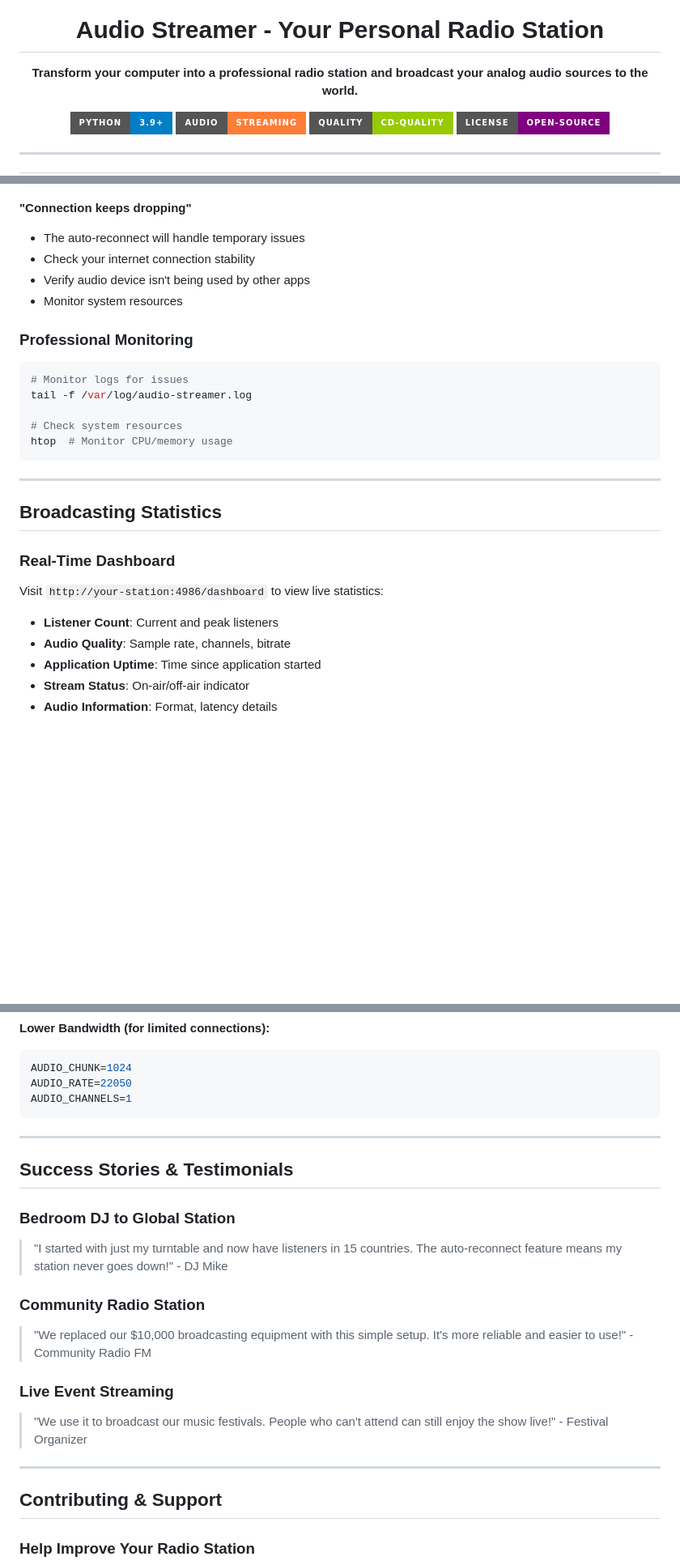
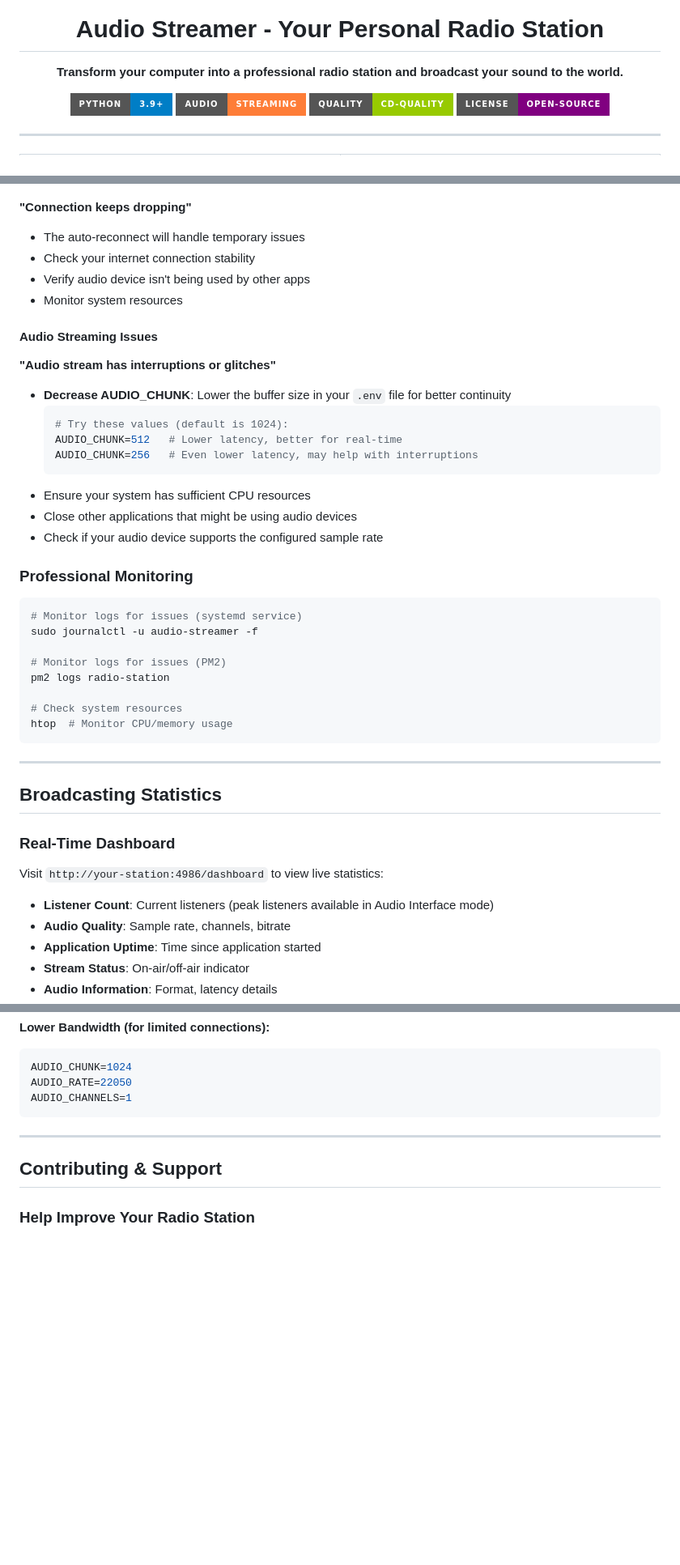
Before and after one commit to grimimirg/audio-streamer, a Markdown page: README.md, 3 parts joined by grey strips. Shown at 81% size. GitHub-like rendering; badges without logos; blank space fills up the shorter version.

Commit message:
docs(audio-streamer) [master] updated documentation

````diff
--- a/README.md
+++ b/README.md
@@ -4,7 +4,7 @@
   # Audio Streamer - Your Personal Radio Station
 
   <p align="center">
-    <strong>Transform your computer into a professional radio station and broadcast your analog audio sources to the world.</strong>
+    <strong>Transform your computer into a professional radio station and broadcast your sound to the world.</strong>
   </p>
 
   <p align="center">
@@ -487,10 +486,25 @@ netstat -tlnp | grep 4986
 - Verify audio device isn't being used by other apps
 - Monitor system resources
 
+#### Audio Streaming Issues
+**"Audio stream has interruptions or glitches"**
+- **Decrease AUDIO_CHUNK**: Lower the buffer size in your `.env` file for better continuity
+  ```bash
+  # Try these values (default is 1024):
+  AUDIO_CHUNK=512   # Lower latency, better for real-time
+  AUDIO_CHUNK=256   # Even lower latency, may help with interruptions
+  ```
+- Ensure your system has sufficient CPU resources
+- Close other applications that might be using audio devices
+- Check if your audio device supports the configured sample rate
+
 ### Professional Monitoring
 ```bash
-# Monitor logs for issues
-tail -f /var/log/audio-streamer.log
+# Monitor logs for issues (systemd service)
+sudo journalctl -u audio-streamer -f
+
+# Monitor logs for issues (PM2)
+pm2 logs radio-station
 
 # Check system resources
 htop  # Monitor CPU/memory usage
@@ -502,7 +516,7 @@ htop  # Monitor CPU/memory usage
 
 ### Real-Time Dashboard
 Visit `http://your-station:4986/dashboard` to view live statistics:
-- **Listener Count**: Current and peak listeners
+- **Listener Count**: Current listeners (peak listeners available in Audio Interface mode)
 - **Audio Quality**: Sample rate, channels, bitrate
 - **Application Uptime**: Time since application started
 - **Stream Status**: On-air/off-air indicator
@@ -701,19 +722,6 @@ AUDIO_CHANNELS=1
 
 ---
 
-## Success Stories & Testimonials
-
-### Bedroom DJ to Global Station
-> "I started with just my turntable and now have listeners in 15 countries. The auto-reconnect feature means my station never goes down!" - DJ Mike
-
-### Community Radio Station
-> "We replaced our $10,000 broadcasting equipment with this simple setup. It's more reliable and easier to use!" - Community Radio FM
-
-### Live Event Streaming
-> "We use it to broadcast our music festivals. People who can't attend can still enjoy the show live!" - Festival Organizer
-
----
-
 ## Contributing & Support
 
 ### Help Improve Your Radio Station
````
Also changed, not shown: other parts of README.md (+9 -3 lines).
